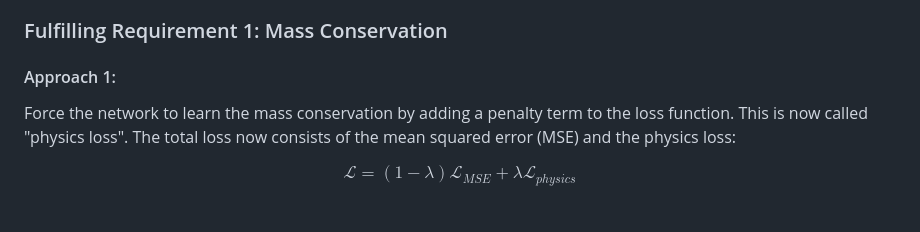
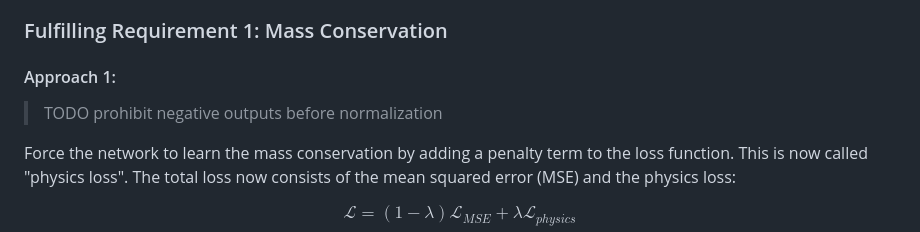
Before and after one commit to Davidxdydz/TrapDiffusion, a Markdown page: README.md, the part around the change. Drawn GitHub-style; blank space fills up the shorter version.

Commit message:
Add Todo

```diff
--- a/README.md
+++ b/README.md
@@ -84,6 +84,8 @@ The third band at a loss of $10^{-2}$ seems to be equally difficult, but not as
 
 #### Approach 1:
 
+> TODO prohibit negative outputs before normalization
+
 Force the network to learn the mass conservation by adding a penalty term to the loss function. This is now called "physics loss". The total loss now consists of the mean squared error (MSE) and the physics loss:
 
 $$
```
